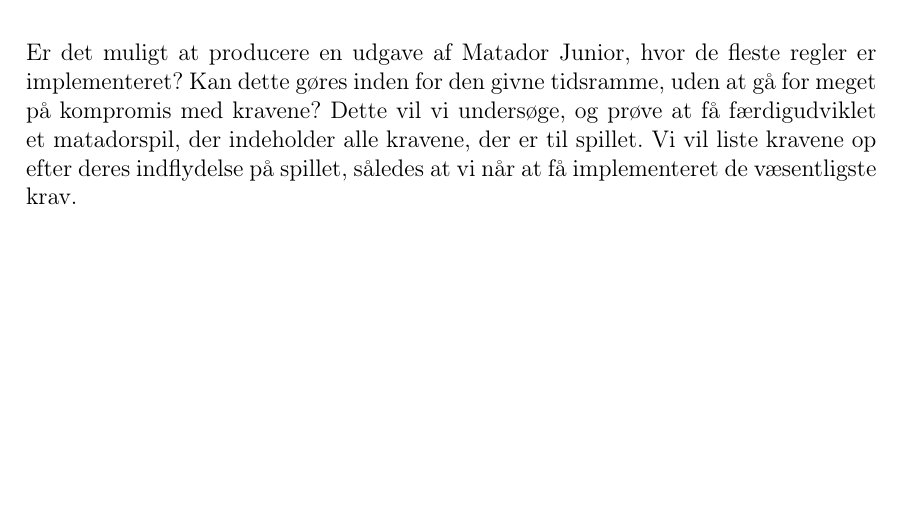
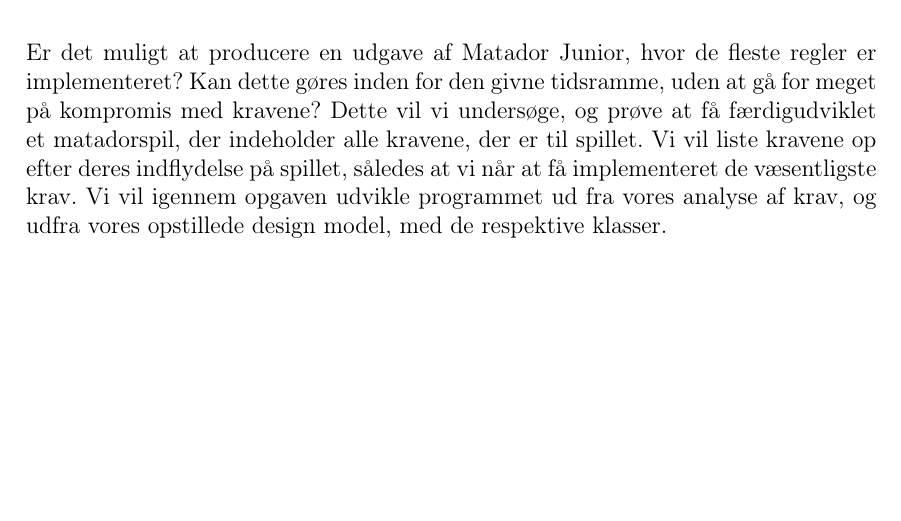
Before and after one commit to group-18/cdio-3-report, a LaTeX document (Project.tex, which reads chapters/Problemformulering.tex): part of page 7 of 43, cut so that both start at the same text. Compiled offline with pdfLaTeX.

Commit message:
Problemformulering

```diff
--- a/chapters/Problemformulering.tex
+++ b/chapters/Problemformulering.tex
@@ -1,2 +1,2 @@
 \chapter{Problemformulering}
-Er det muligt at producere en udgave af Matador Junior, hvor de fleste regler er implementeret? Kan dette gøres inden for den givne tidsramme, uden at gå for meget på kompromis med kravene? Dette vil vi undersøge, og prøve at få færdigudviklet et matadorspil, der indeholder alle kravene, der er til spillet. Vi vil liste kravene op efter deres indflydelse på spillet, således at vi når at få implementeret de væsentligste krav.
+Er det muligt at producere en udgave af Matador Junior, hvor de fleste regler er implementeret? Kan dette gøres inden for den givne tidsramme, uden at gå for meget på kompromis med kravene? Dette vil vi undersøge, og prøve at få færdigudviklet et matadorspil, der indeholder alle kravene, der er til spillet. Vi vil liste kravene op efter deres indflydelse på spillet, således at vi når at få implementeret de væsentligste krav. Vi vil igennem opgaven udvikle programmet ud fra vores analyse af krav, og udfra vores opstillede design model, med de respektive klasser.
```
